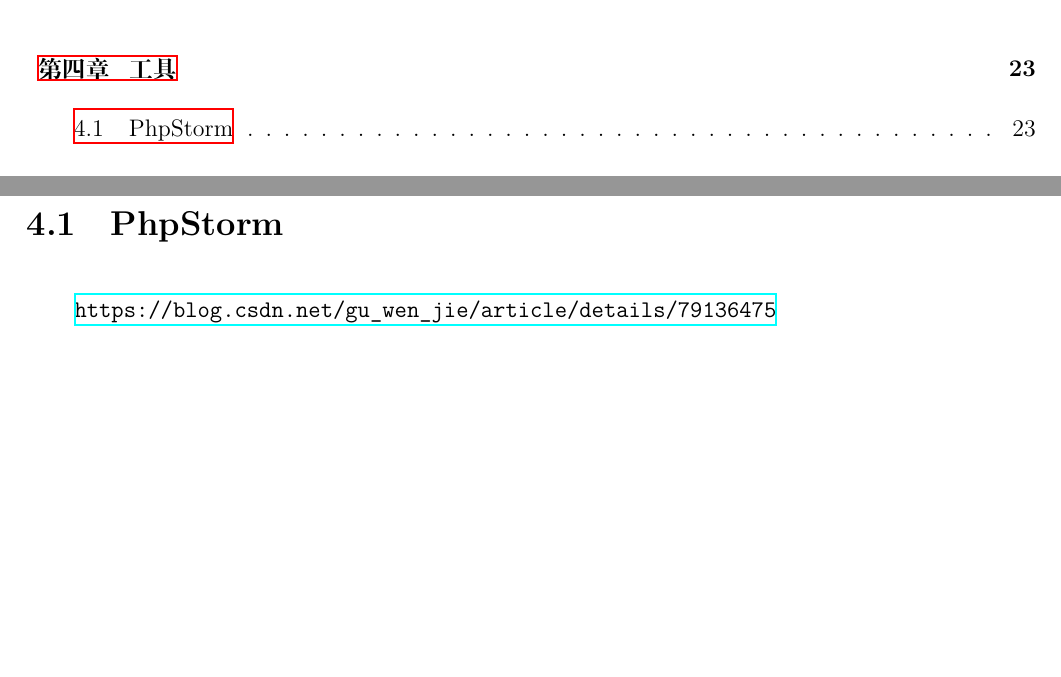
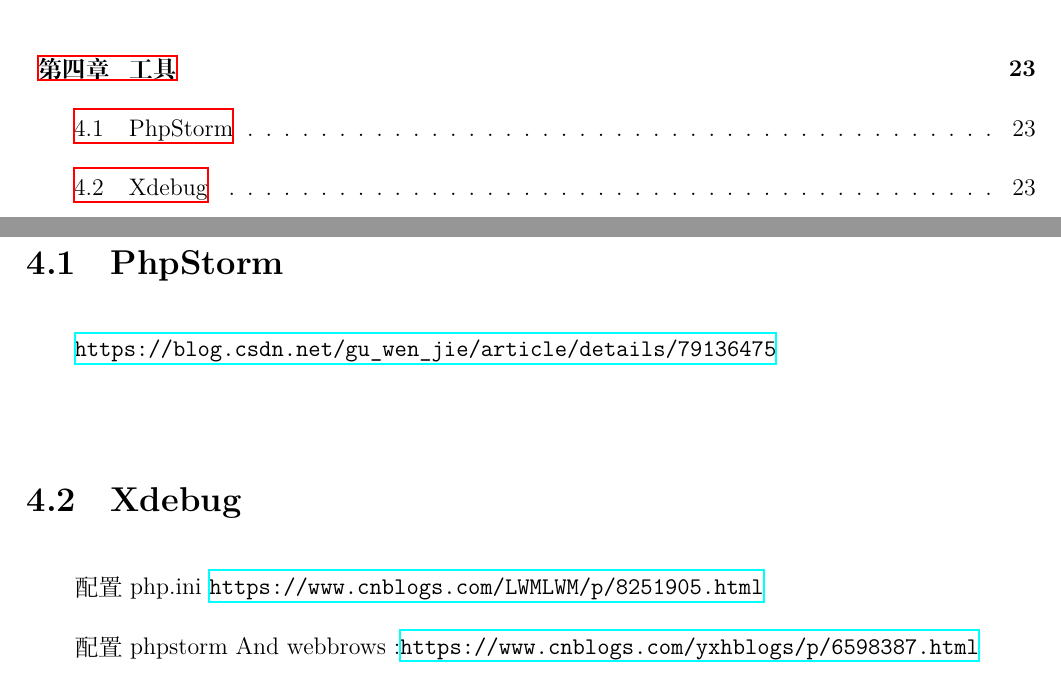
Before and after one commit to ctzhenghua/Documents_Language, a LaTeX book (__Scripts/PHP/PHP.tex): two parts of pages 4 and 23 of 23, joined at a grey line, cut so that both start at the same text, the shorter picture padded with empty space. Compiled offline with XeLaTeX.

Commit message:
Commit by Scripts

```diff
--- a/__Scripts/PHP/PHP.tex
+++ b/__Scripts/PHP/PHP.tex
@@ -578,10 +578,13 @@
 
 
 
-
 \chapter{工具}
 	\section{PhpStorm}
 		\url{https://blog.csdn.net/gu_wen_jie/article/details/79136475}
 
+	\section{Xdebug}
+		配置php.ini \url{https://www.cnblogs.com/LWMLWM/p/8251905.html}
+
+		配置phpstorm And webbrows :\url{https://www.cnblogs.com/yxhblogs/p/6598387.html}
 
 \end{document}
```
Also changed, not shown: __Scripts/PHP/PHP.pdf, 5 other files.
